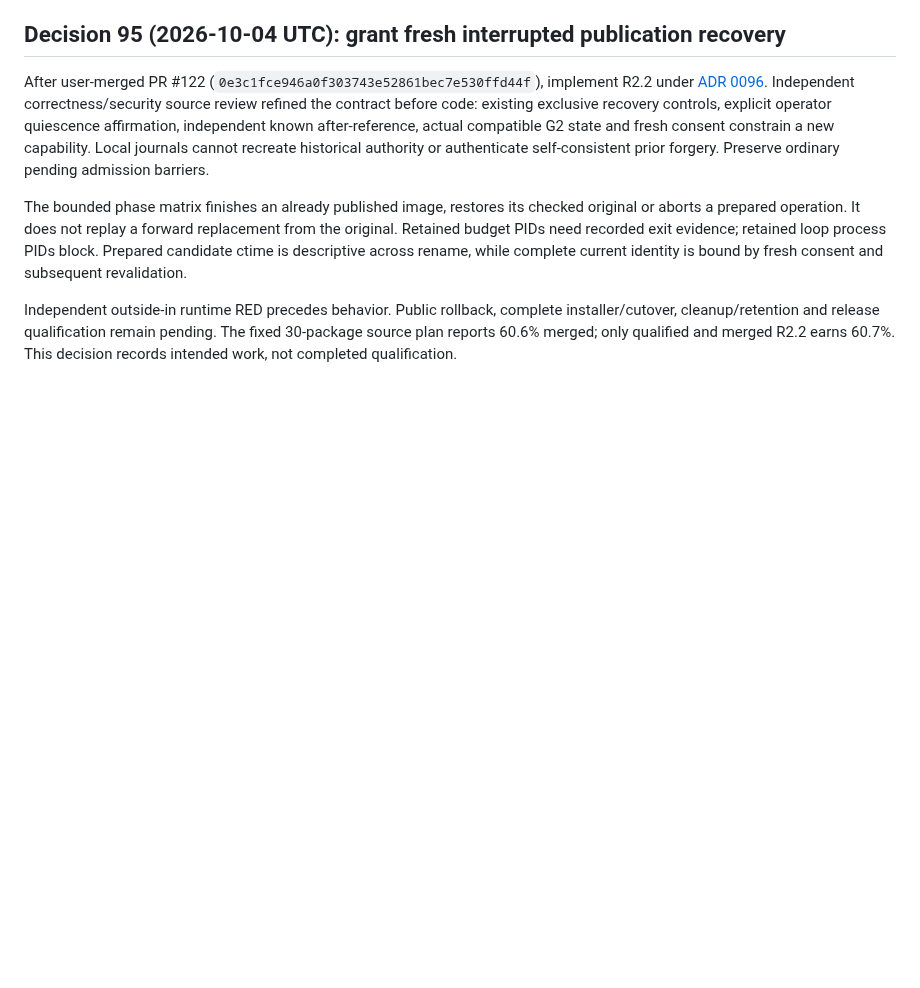
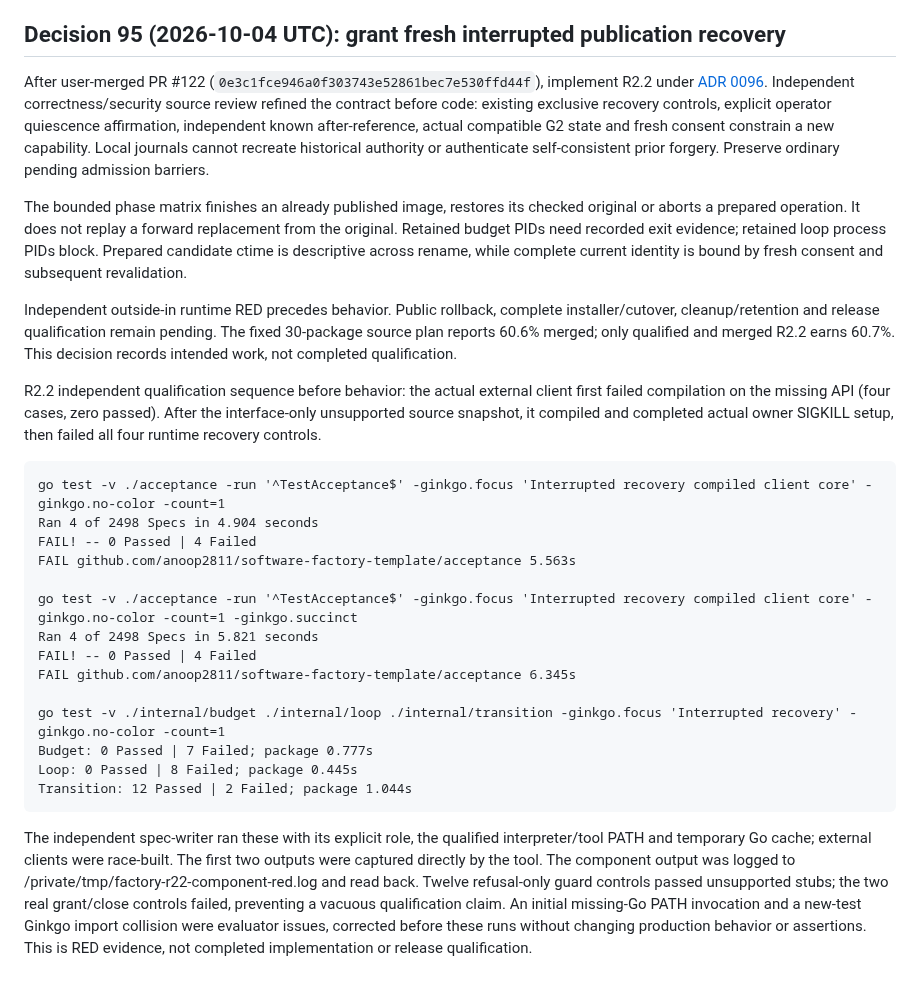
Before and after one commit to anoop2811/software-factory-template, a Markdown page: docs/DECISION_LOG.md, the part around the change. Drawn GitHub-style; blank space fills up the shorter version.

Commit message:
docs(runtime): record independent interrupted recovery red
Decision 95: distinguish compiler, runtime and paired component evidence before behavior.

````diff
--- a/docs/DECISION_LOG.md
+++ b/docs/DECISION_LOG.md
@@ -2931,3 +2931,35 @@ Independent outside-in runtime RED precedes behavior. Public rollback, complete
 installer/cutover, cleanup/retention and release qualification remain pending.
 The fixed 30-package source plan reports 60.6% merged; only qualified and merged
 R2.2 earns 60.7%. This decision records intended work, not completed qualification.
+
+R2.2 independent qualification sequence before behavior: the actual external client
+first failed compilation on the missing API (four cases, zero passed). After the
+interface-only unsupported source snapshot, it compiled and completed actual owner
+SIGKILL setup, then failed all four runtime recovery controls.
+
+```text
+go test -v ./acceptance -run '^TestAcceptance$' -ginkgo.focus 'Interrupted recovery compiled client core' -ginkgo.no-color -count=1
+Ran 4 of 2498 Specs in 4.904 seconds
+FAIL! -- 0 Passed | 4 Failed
+FAIL github.com/anoop2811/software-factory-template/acceptance 5.563s
+
+go test -v ./acceptance -run '^TestAcceptance$' -ginkgo.focus 'Interrupted recovery compiled client core' -ginkgo.no-color -count=1 -ginkgo.succinct
+Ran 4 of 2498 Specs in 5.821 seconds
+FAIL! -- 0 Passed | 4 Failed
+FAIL github.com/anoop2811/software-factory-template/acceptance 6.345s
+
+go test -v ./internal/budget ./internal/loop ./internal/transition -ginkgo.focus 'Interrupted recovery' -ginkgo.no-color -count=1
+Budget: 0 Passed | 7 Failed; package 0.777s
+Loop: 0 Passed | 8 Failed; package 0.445s
+Transition: 12 Passed | 2 Failed; package 1.044s
+```
+
+The independent spec-writer ran these with its explicit role, the qualified
+interpreter/tool PATH and temporary Go cache; external clients were race-built.
+The first two outputs were captured directly by the tool. The component output
+was logged to /private/tmp/factory-r22-component-red.log and read back. Twelve
+refusal-only guard controls passed unsupported stubs; the two real grant/close
+controls failed, preventing a vacuous qualification claim. An initial missing-Go
+PATH invocation and a new-test Ginkgo import collision were evaluator issues,
+corrected before these runs without changing production behavior or assertions.
+This is RED evidence, not completed implementation or release qualification.
````
Also changed, not shown: docs/adr/0096-interrupted-publication-recovery.md (+5 -1 lines).
